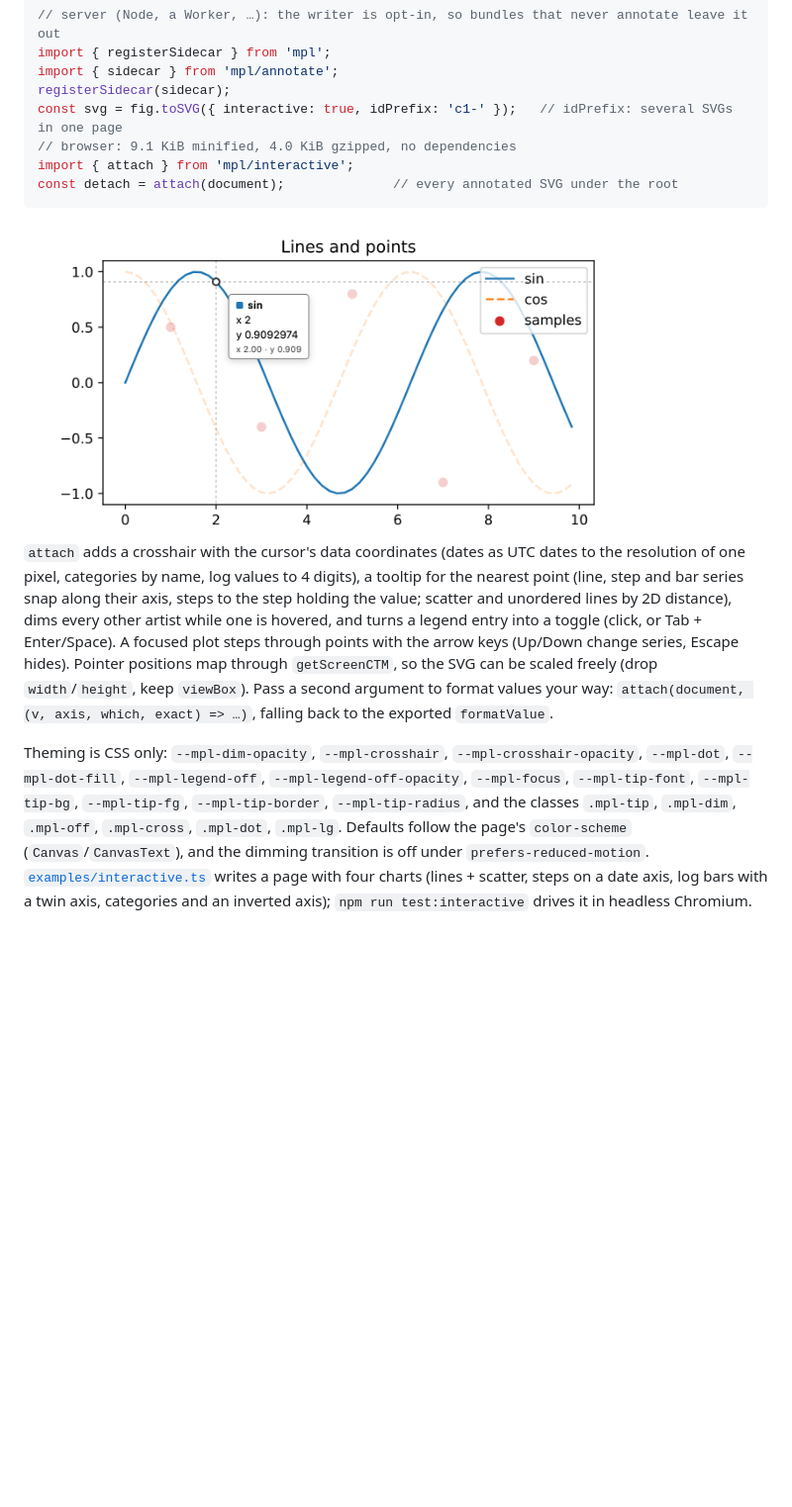
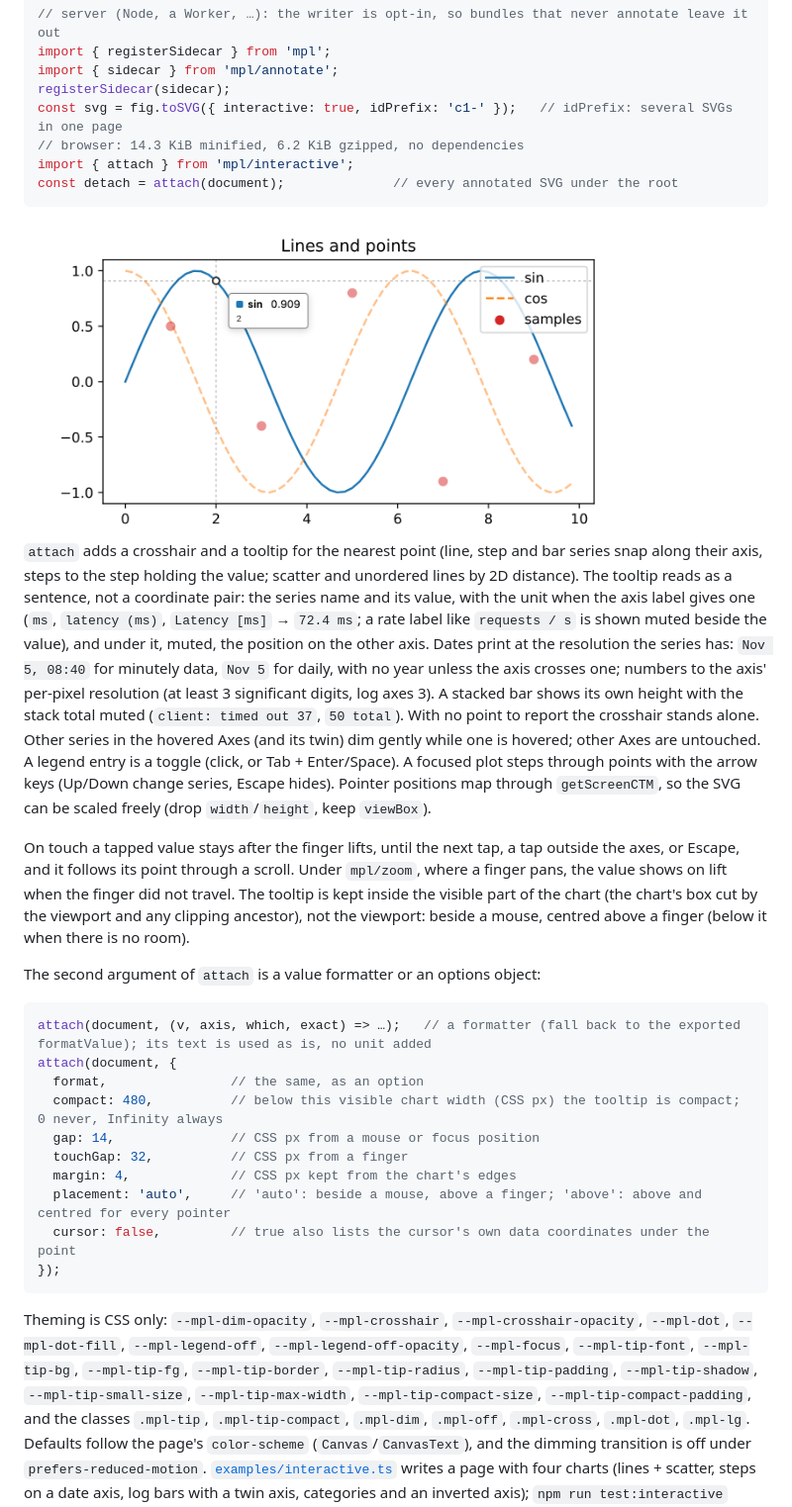
Before and after one commit to ivarvong/mpl, a Markdown page: docs/guide.md, the part around the change. Shown at 99% size. GitHub-like rendering; pictures changed too: docs/images/readme/interactive.png; blank space fills up the shorter version.

````diff
--- a/docs/guide.md
+++ b/docs/guide.md
@@ -369,24 +369,49 @@ import { registerSidecar } from 'mpl';
 import { sidecar } from 'mpl/annotate';
 registerSidecar(sidecar);
 const svg = fig.toSVG({ interactive: true, idPrefix: 'c1-' });   // idPrefix: several SVGs in one page
-// browser: 9.1 KiB minified, 4.0 KiB gzipped, no dependencies
+// browser: 14.3 KiB minified, 6.2 KiB gzipped, no dependencies
 import { attach } from 'mpl/interactive';
 const detach = attach(document);              // every annotated SVG under the root
 ```
 
 <img src="images/readme/interactive.png" width="640" alt="An annotated mpljs SVG in Chromium: hovering the sin line shows a crosshair, a ring on the nearest point and a tooltip with its x and y; the other series are dimmed">
 
-`attach` adds a crosshair with the cursor's data coordinates (dates as UTC dates to the resolution of one pixel,
-categories by name, log values to 4 digits), a tooltip for the nearest point (line, step and bar series snap along
-their axis, steps to the step holding the value; scatter and unordered lines by 2D distance), dims every other
-artist while one is hovered, and turns a legend entry into a toggle (click, or Tab + Enter/Space). A focused plot
-steps through points with the arrow keys (Up/Down change series, Escape hides). Pointer positions map through
-`getScreenCTM`, so the SVG can be scaled freely (drop `width`/`height`, keep `viewBox`). Pass a second argument to
-format values your way: `attach(document, (v, axis, which, exact) => …)`, falling back to the exported `formatValue`.
+`attach` adds a crosshair and a tooltip for the nearest point (line, step and bar series snap along their axis, steps
+to the step holding the value; scatter and unordered lines by 2D distance). The tooltip reads as a sentence, not a
+coordinate pair: the series name and its value, with the unit when the axis label gives one (`ms`, `latency (ms)`,
+`Latency [ms]` → `72.4 ms`; a rate label like `requests / s` is shown muted beside the value), and under it, muted, the
+position on the other axis. Dates print at the resolution the series has: `Nov 5, 08:40` for minutely data, `Nov 5` for
+daily, with no year unless the axis crosses one; numbers to the axis' per-pixel resolution (at least 3 significant
+digits, log axes 3). A stacked bar shows its own height with the stack total muted (`client: timed out 37`, `50 total`).
+With no point to report the crosshair stands alone. Other series in the hovered Axes (and its twin) dim gently while one
+is hovered; other Axes are untouched. A legend entry is a toggle (click, or Tab + Enter/Space). A focused plot steps
+through points with the arrow keys (Up/Down change series, Escape hides). Pointer positions map through `getScreenCTM`,
+so the SVG can be scaled freely (drop `width`/`height`, keep `viewBox`).
+
+On touch a tapped value stays after the finger lifts, until the next tap, a tap outside the axes, or Escape, and it
+follows its point through a scroll. Under `mpl/zoom`, where a finger pans, the value shows on lift when the finger did
+not travel. The tooltip is kept inside the visible part of the chart (the chart's box cut by the viewport and any
+clipping ancestor), not the viewport: beside a mouse, centred above a finger (below it when there is no room).
+
+The second argument of `attach` is a value formatter or an options object:
+
+```ts
+attach(document, (v, axis, which, exact) => …);   // a formatter (fall back to the exported formatValue); its text is used as is, no unit added
+attach(document, {
+  format,                // the same, as an option
+  compact: 480,          // below this visible chart width (CSS px) the tooltip is compact; 0 never, Infinity always
+  gap: 14,               // CSS px from a mouse or focus position
+  touchGap: 32,          // CSS px from a finger
+  margin: 4,             // CSS px kept from the chart's edges
+  placement: 'auto',     // 'auto': beside a mouse, above a finger; 'above': above and centred for every pointer
+  cursor: false,         // true also lists the cursor's own data coordinates under the point
+});
+```
 
 Theming is CSS only: `--mpl-dim-opacity`, `--mpl-crosshair`, `--mpl-crosshair-opacity`, `--mpl-dot`, `--mpl-dot-fill`,
 `--mpl-legend-off`, `--mpl-legend-off-opacity`, `--mpl-focus`, `--mpl-tip-font`, `--mpl-tip-bg`, `--mpl-tip-fg`,
-`--mpl-tip-border`, `--mpl-tip-radius`, and the classes `.mpl-tip`, `.mpl-dim`, `.mpl-off`, `.mpl-cross`, `.mpl-dot`,
+`--mpl-tip-border`, `--mpl-tip-radius`, `--mpl-tip-padding`, `--mpl-tip-shadow`, `--mpl-tip-small-size`, `--mpl-tip-max-width`,
+`--mpl-tip-compact-size`, `--mpl-tip-compact-padding`, and the classes `.mpl-tip`, `.mpl-tip-compact`, `.mpl-dim`, `.mpl-off`, `.mpl-cross`, `.mpl-dot`,
 `.mpl-lg`. Defaults follow the page's `color-scheme` (`Canvas`/`CanvasText`), and the dimming transition is off
 under `prefers-reduced-motion`. [`examples/interactive.ts`](../examples/interactive.ts) writes a page with four charts
 (lines + scatter, steps on a date axis, log bars with a twin axis, categories and an inverted axis);
````
Also changed, not shown: README.md (+2 -2 lines), 6 other files.
